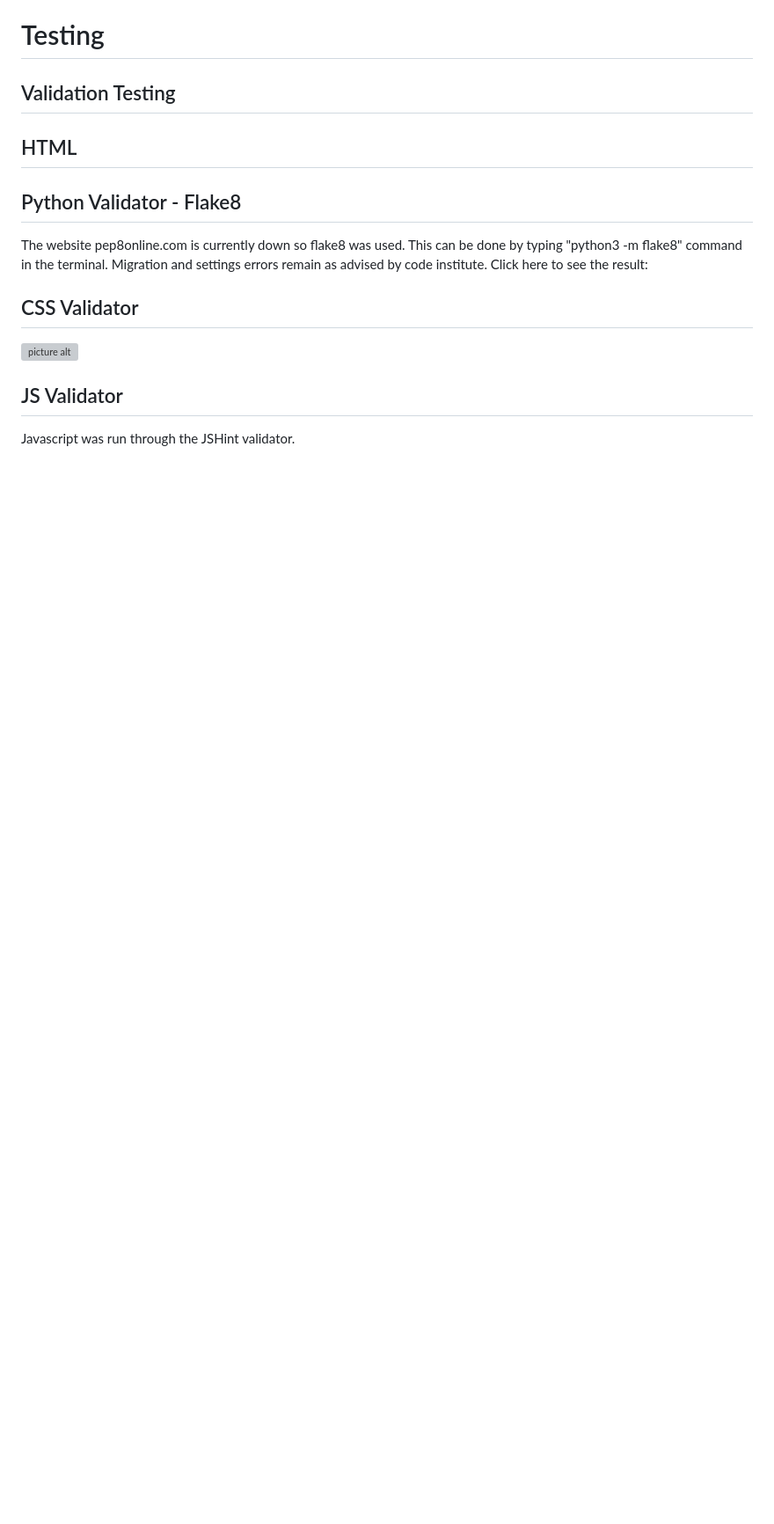
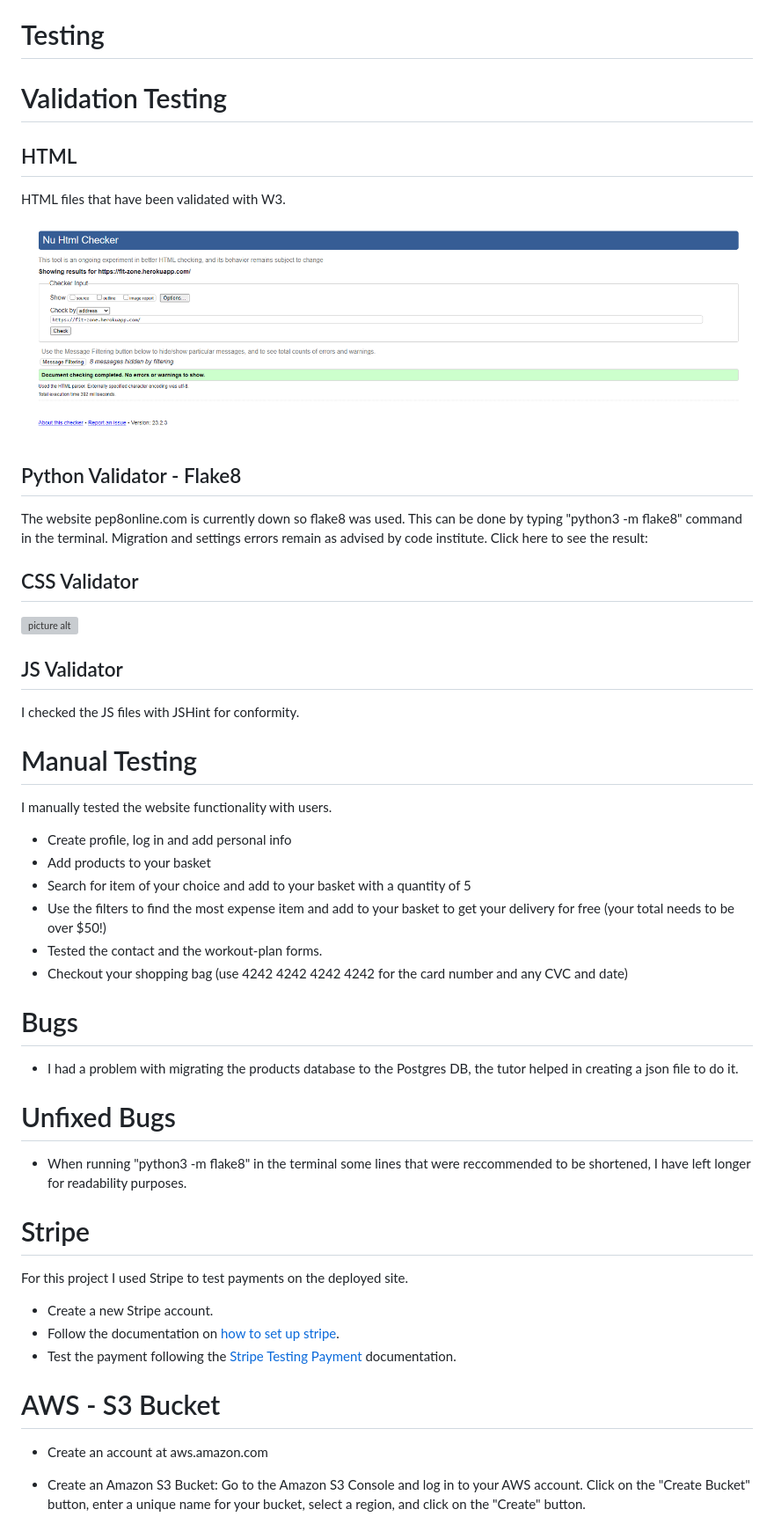
Before and after one commit to nicolascagna96/Fit-Zone, a Markdown page: README.md, the part around one of its changes. Shown at 88% size. Rendered like a GitHub page; pictures changed too: static/image/html-checker.PNG (added); blank space fills up the shorter version; grey boxes are pictures that could not be loaded.

```diff
--- a/README.md
+++ b/README.md
@@ -288,9 +288,13 @@ I've created also a robots.txt file. The robots.txt file is a standard used by w
 
 # Testing
 
-## Validation Testing
+# Validation Testing
 
 ## HTML
+
+HTML files that have been validated with W3.
+
+![picture alt](/static/image/html-checker.PNG "fit-zone")
 
 ## Python Validator - Flake8
 The website pep8online.com is currently down so flake8 was used. This can be done by typing "python3 -m flake8" command in the terminal. Migration and settings errors remain as advised by code institute. Click here to see the result:
@@ -299,4 +303,35 @@ The website pep8online.com is currently down so flake8 was used. This can be don
 ![picture alt](/static/image/css.PNG "fit-zone")
 
 ## JS Validator
-Javascript was run through the JSHint validator.
+I checked the JS files with JSHint for conformity.
+
+# Manual Testing
+
+I manually tested the website functionality with users.
+
+- Create profile, log in and add personal info
+- Add products  to your basket
+- Search for item of your choice and add to your basket with a quantity of 5
+- Use the filters to find the most expense item and add to your basket to get your delivery for free (your total needs to be over $50!)
+- Tested the contact and the workout-plan forms.
+- Checkout your shopping bag (use 4242 4242 4242 4242 for the card number and any CVC and date)
+
+# Bugs
+
+- I had a problem with migrating the products database to the Postgres DB, the tutor helped in creating a json file to do it.
+
+# Unfixed Bugs
+- When running "python3 -m flake8" in the terminal some lines that were reccommended to be shortened, I have left longer for readability purposes.
+
+# Stripe
+For this project I used Stripe to test payments on the deployed site.
+
+- Create a new Stripe account.
+- Follow the documentation on [how to set up stripe](https://stripe.com/docs "Stripe").
+- Test the payment following the [Stripe Testing Payment](https://stripe.com/docs/testing "Stripe testing") documentation.
+
+# AWS - S3 Bucket
+- Create an account at aws.amazon.com
+- Create an Amazon S3 Bucket:
+ Go to the Amazon S3 Console and log in to your AWS account. Click on the "Create Bucket" button, enter a unique name for your bucket, select a region, and click on the "Create" button.
+
```
Also changed, not shown: other parts of README.md (+65 -0 lines), static/image/AWS.PNG (added), 5 other files.
